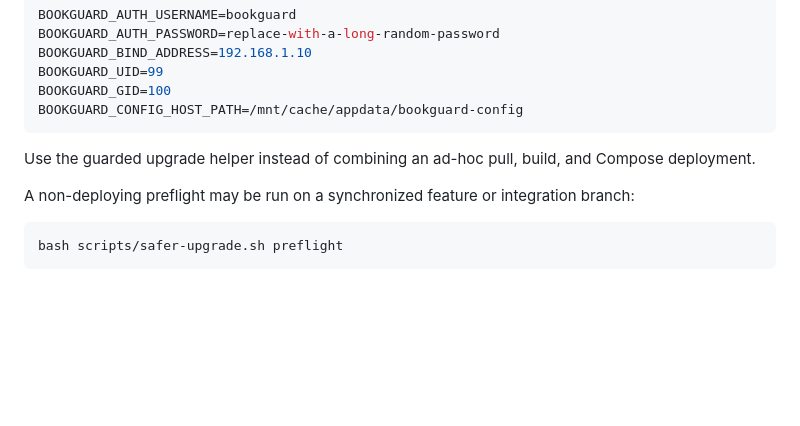
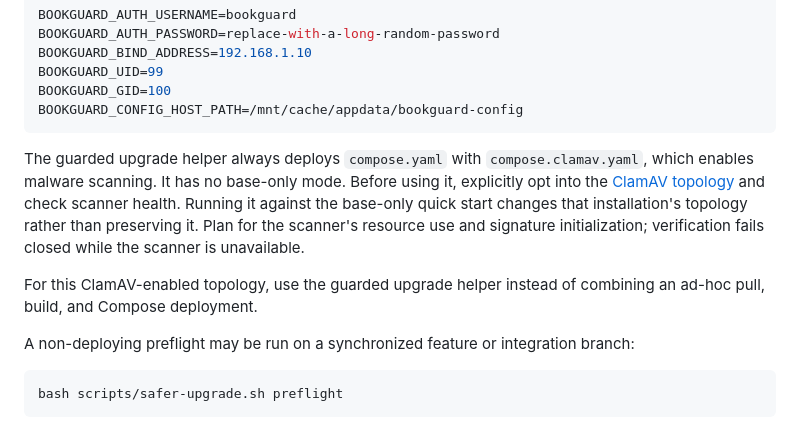
Before and after one commit to foobarbigtime/bookguard, a Markdown page: docs/operations.md, the part around the change. GitHub-like rendering; blank space fills up the shorter version.

````diff
--- a/docs/operations.md
+++ b/docs/operations.md
@@ -78,8 +78,16 @@ BOOKGUARD_GID=100
 BOOKGUARD_CONFIG_HOST_PATH=/mnt/cache/appdata/bookguard-config
 ```
 
-Use the guarded upgrade helper instead of combining an ad-hoc pull, build, and
-Compose deployment.
+The guarded upgrade helper always deploys `compose.yaml` with
+`compose.clamav.yaml`, which enables malware scanning. It has no base-only mode.
+Before using it, explicitly opt into the [ClamAV topology](configuration.md)
+and check scanner health. Running it against the base-only quick start changes
+that installation's topology rather than preserving it. Plan for the scanner's
+resource use and signature initialization; verification fails closed while the
+scanner is unavailable.
+
+For this ClamAV-enabled topology, use the guarded upgrade helper instead of
+combining an ad-hoc pull, build, and Compose deployment.
 
 A non-deploying preflight may be run on a synchronized feature or integration
 branch:
````
Also changed, not shown: README.md (+7 -1 lines), docs/getting-started.md (+7 -2 lines).
